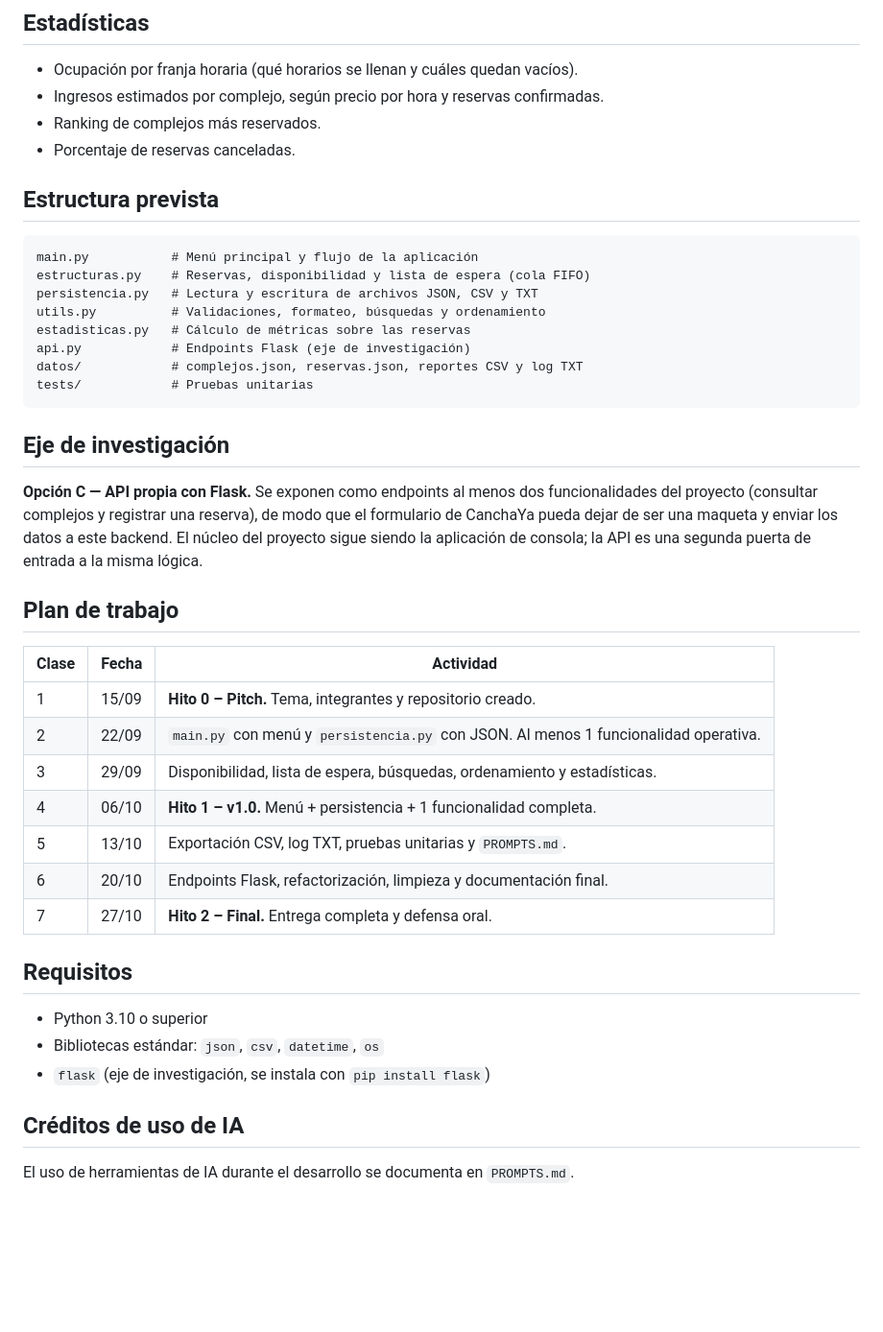
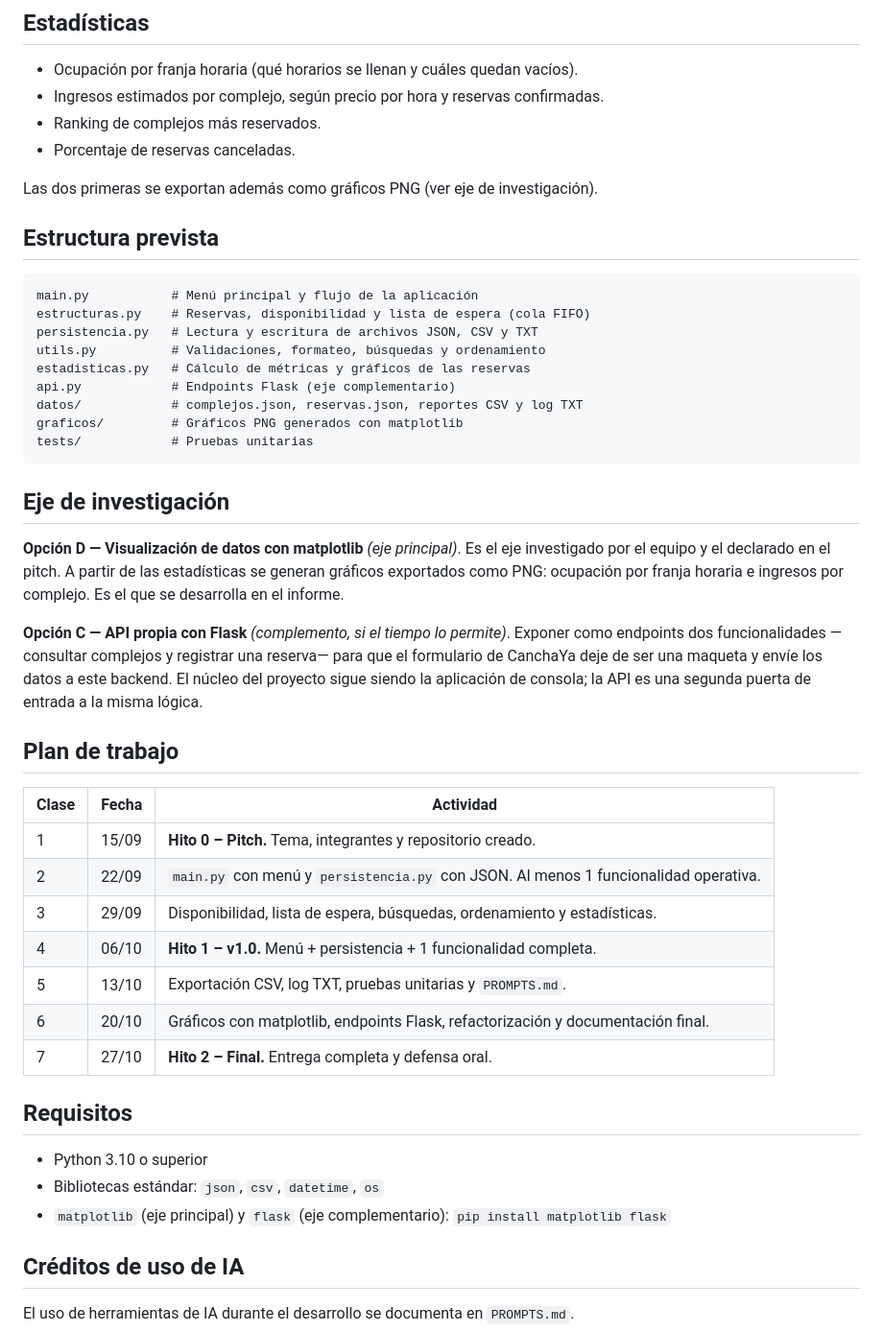
Before and after one commit to LeandroLicata/canchaya-backend, a Markdown page: README.md, the part around the change. Shown at 96% size. Drawn GitHub-style; blank space fills up the shorter version.

Commit message:
Volver a matplotlib como eje principal y dejar Flask como complemento

````diff
--- a/README.md
+++ b/README.md
@@ -63,6 +63,8 @@ Tomados del sitio, para que backend y frontend hablen de lo mismo:
 - Ranking de complejos más reservados.
 - Porcentaje de reservas canceladas.
 
+Las dos primeras se exportan además como gráficos PNG (ver eje de investigación).
+
 ## Estructura prevista
 
 ```
@@ -70,19 +72,25 @@ main.py           # Menú principal y flujo de la aplicación
 estructuras.py    # Reservas, disponibilidad y lista de espera (cola FIFO)
 persistencia.py   # Lectura y escritura de archivos JSON, CSV y TXT
 utils.py          # Validaciones, formateo, búsquedas y ordenamiento
-estadisticas.py   # Cálculo de métricas sobre las reservas
-api.py            # Endpoints Flask (eje de investigación)
+estadisticas.py   # Cálculo de métricas y gráficos de las reservas
+api.py            # Endpoints Flask (eje complementario)
 datos/            # complejos.json, reservas.json, reportes CSV y log TXT
+graficos/         # Gráficos PNG generados con matplotlib
 tests/            # Pruebas unitarias
 ```
 
 ## Eje de investigación
 
-**Opción C — API propia con Flask.** Se exponen como endpoints al menos dos
-funcionalidades del proyecto (consultar complejos y registrar una reserva), de modo que
-el formulario de CanchaYa pueda dejar de ser una maqueta y enviar los datos a este
-backend. El núcleo del proyecto sigue siendo la aplicación de consola; la API es una
-segunda puerta de entrada a la misma lógica.
+**Opción D — Visualización de datos con matplotlib** *(eje principal)*. Es el eje
+investigado por el equipo y el declarado en el pitch. A partir de las estadísticas se
+generan gráficos exportados como PNG: ocupación por franja horaria e ingresos por
+complejo. Es el que se desarrolla en el informe.
+
+**Opción C — API propia con Flask** *(complemento, si el tiempo lo permite)*. Exponer
+como endpoints dos funcionalidades —consultar complejos y registrar una reserva— para que
+el formulario de CanchaYa deje de ser una maqueta y envíe los datos a este backend. El
+núcleo del proyecto sigue siendo la aplicación de consola; la API es una segunda puerta
+de entrada a la misma lógica.
 
 ## Plan de trabajo
 
@@ -93,14 +101,14 @@ segunda puerta de entrada a la misma lógica.
 | 3 | 29/09 | Disponibilidad, lista de espera, búsquedas, ordenamiento y estadísticas. |
 | 4 | 06/10 | **Hito 1 – v1.0.** Menú + persistencia + 1 funcionalidad completa. |
 | 5 | 13/10 | Exportación CSV, log TXT, pruebas unitarias y `PROMPTS.md`. |
-| 6 | 20/10 | Endpoints Flask, refactorización, limpieza y documentación final. |
+| 6 | 20/10 | Gráficos con matplotlib, endpoints Flask, refactorización y documentación final. |
 | 7 | 27/10 | **Hito 2 – Final.** Entrega completa y defensa oral. |
 
 ## Requisitos
 
 - Python 3.10 o superior
 - Bibliotecas estándar: `json`, `csv`, `datetime`, `os`
-- `flask` (eje de investigación, se instala con `pip install flask`)
+- `matplotlib` (eje principal) y `flask` (eje complementario): `pip install matplotlib flask`
 
 ## Créditos de uso de IA
 
````
